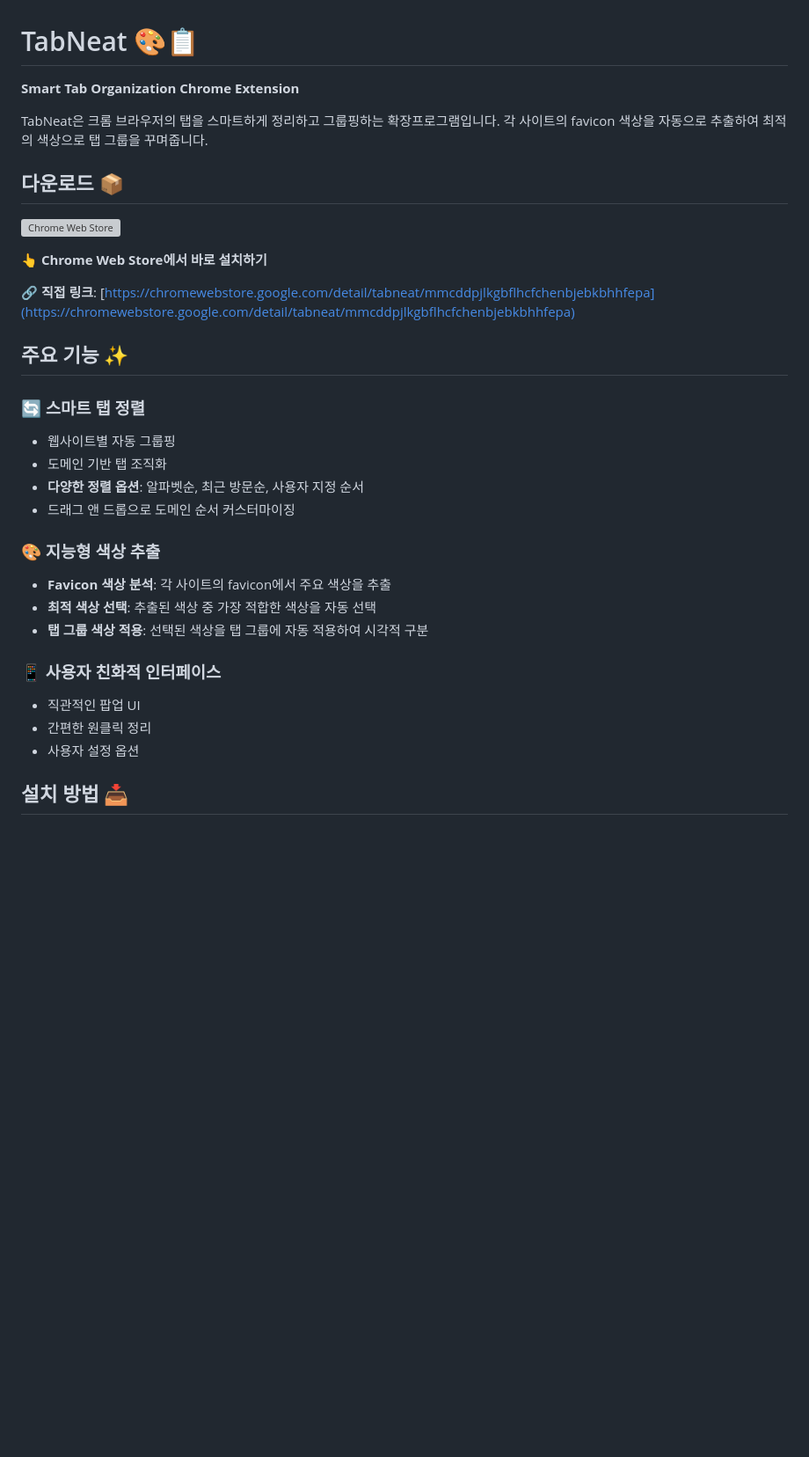
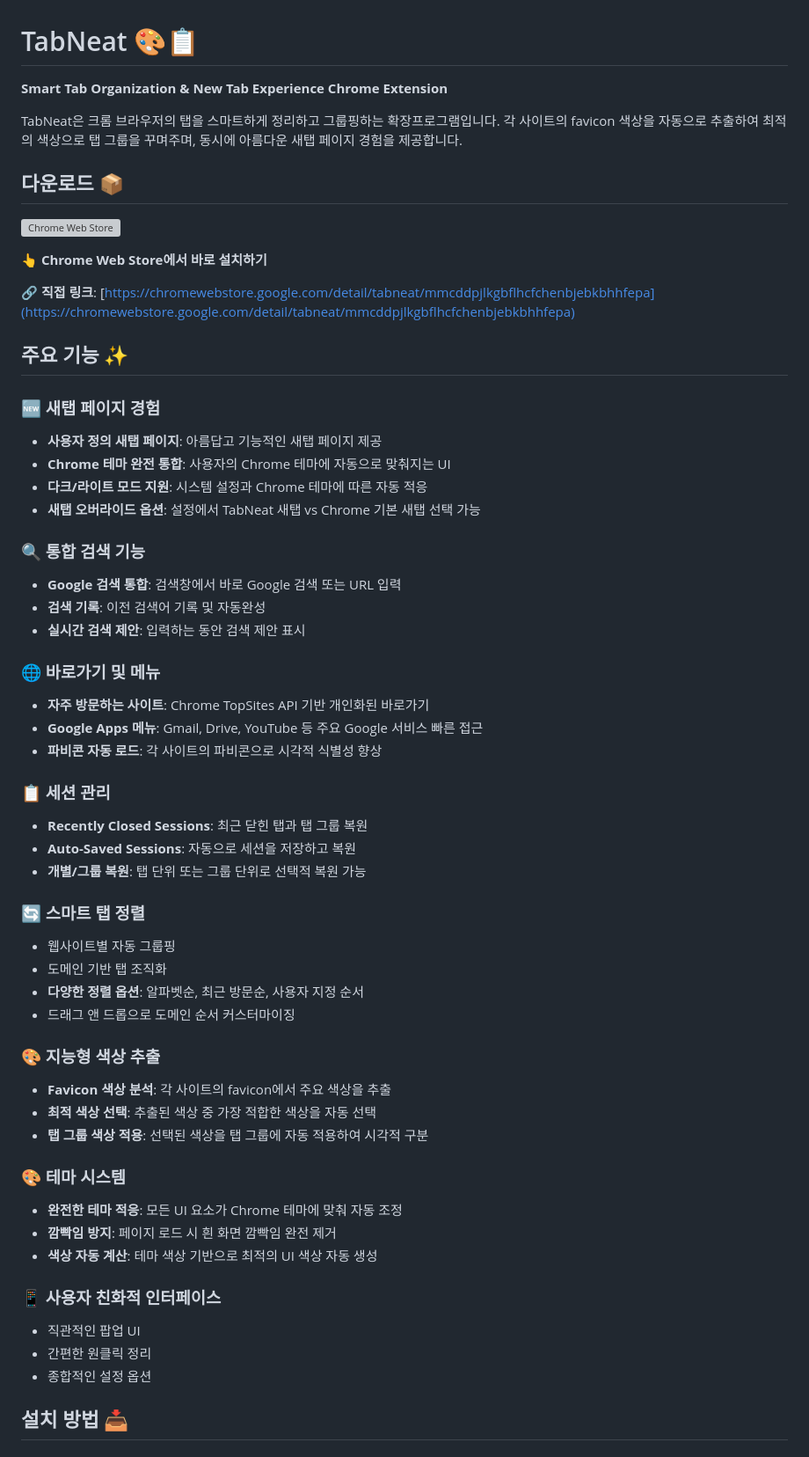
Before and after one commit to bingoring/tabneat, a Markdown page: README.md, the part around the change printed below. Shown: that part at 88% size. Drawn GitHub-style; blank space fills up the shorter version; grey boxes are pictures that could not be loaded.

```diff
--- a/README.md
+++ b/README.md
@@ -1,8 +1,8 @@
 # TabNeat 🎨📋
 
-**Smart Tab Organization Chrome Extension**
+**Smart Tab Organization & New Tab Experience Chrome Extension**
 
-TabNeat은 크롬 브라우저의 탭을 스마트하게 정리하고 그룹핑하는 확장프로그램입니다. 각 사이트의 favicon 색상을 자동으로 추출하여 최적의 색상으로 탭 그룹을 꾸며줍니다.
+TabNeat은 크롬 브라우저의 탭을 스마트하게 정리하고 그룹핑하는 확장프로그램입니다. 각 사이트의 favicon 색상을 자동으로 추출하여 최적의 색상으로 탭 그룹을 꾸며주며, 동시에 아름다운 새탭 페이지 경험을 제공합니다.
 
 ## 다운로드 📦
 
@@ -13,6 +13,27 @@ TabNeat은 크롬 브라우저의 탭을 스마트하게 정리하고 그룹핑
 🔗 **직접 링크**: [https://chromewebstore.google.com/detail/tabneat/mmcddpjlkgbflhcfchenbjebkbhhfepa](https://chromewebstore.google.com/detail/tabneat/mmcddpjlkgbflhcfchenbjebkbhhfepa)
 
 ## 주요 기능 ✨
+
+### 🆕 새탭 페이지 경험
+- **사용자 정의 새탭 페이지**: 아름답고 기능적인 새탭 페이지 제공
+- **Chrome 테마 완전 통합**: 사용자의 Chrome 테마에 자동으로 맞춰지는 UI
+- **다크/라이트 모드 지원**: 시스템 설정과 Chrome 테마에 따른 자동 적응
+- **새탭 오버라이드 옵션**: 설정에서 TabNeat 새탭 vs Chrome 기본 새탭 선택 가능
+
+### 🔍 통합 검색 기능
+- **Google 검색 통합**: 검색창에서 바로 Google 검색 또는 URL 입력
+- **검색 기록**: 이전 검색어 기록 및 자동완성
+- **실시간 검색 제안**: 입력하는 동안 검색 제안 표시
+
+### 🌐 바로가기 및 메뉴
+- **자주 방문하는 사이트**: Chrome TopSites API 기반 개인화된 바로가기
+- **Google Apps 메뉴**: Gmail, Drive, YouTube 등 주요 Google 서비스 빠른 접근
+- **파비콘 자동 로드**: 각 사이트의 파비콘으로 시각적 식별성 향상
+
+### 📋 세션 관리
+- **Recently Closed Sessions**: 최근 닫힌 탭과 탭 그룹 복원
+- **Auto-Saved Sessions**: 자동으로 세션을 저장하고 복원
+- **개별/그룹 복원**: 탭 단위 또는 그룹 단위로 선택적 복원 가능
 
 ### 🔄 스마트 탭 정렬
 - 웹사이트별 자동 그룹핑
@@ -25,10 +46,15 @@ TabNeat은 크롬 브라우저의 탭을 스마트하게 정리하고 그룹핑
 - **최적 색상 선택**: 추출된 색상 중 가장 적합한 색상을 자동 선택
 - **탭 그룹 색상 적용**: 선택된 색상을 탭 그룹에 자동 적용하여 시각적 구분
 
+### 🎨 테마 시스템
+- **완전한 테마 적응**: 모든 UI 요소가 Chrome 테마에 맞춰 자동 조정
+- **깜빡임 방지**: 페이지 로드 시 흰 화면 깜빡임 완전 제거
+- **색상 자동 계산**: 테마 색상 기반으로 최적의 UI 색상 자동 생성
+
 ### 📱 사용자 친화적 인터페이스
 - 직관적인 팝업 UI
 - 간편한 원클릭 정리
-- 사용자 설정 옵션
+- 종합적인 설정 옵션
 
 ## 설치 방법 📥
 
```
Also changed, not shown: other parts of README.md (+56 -2 lines).
